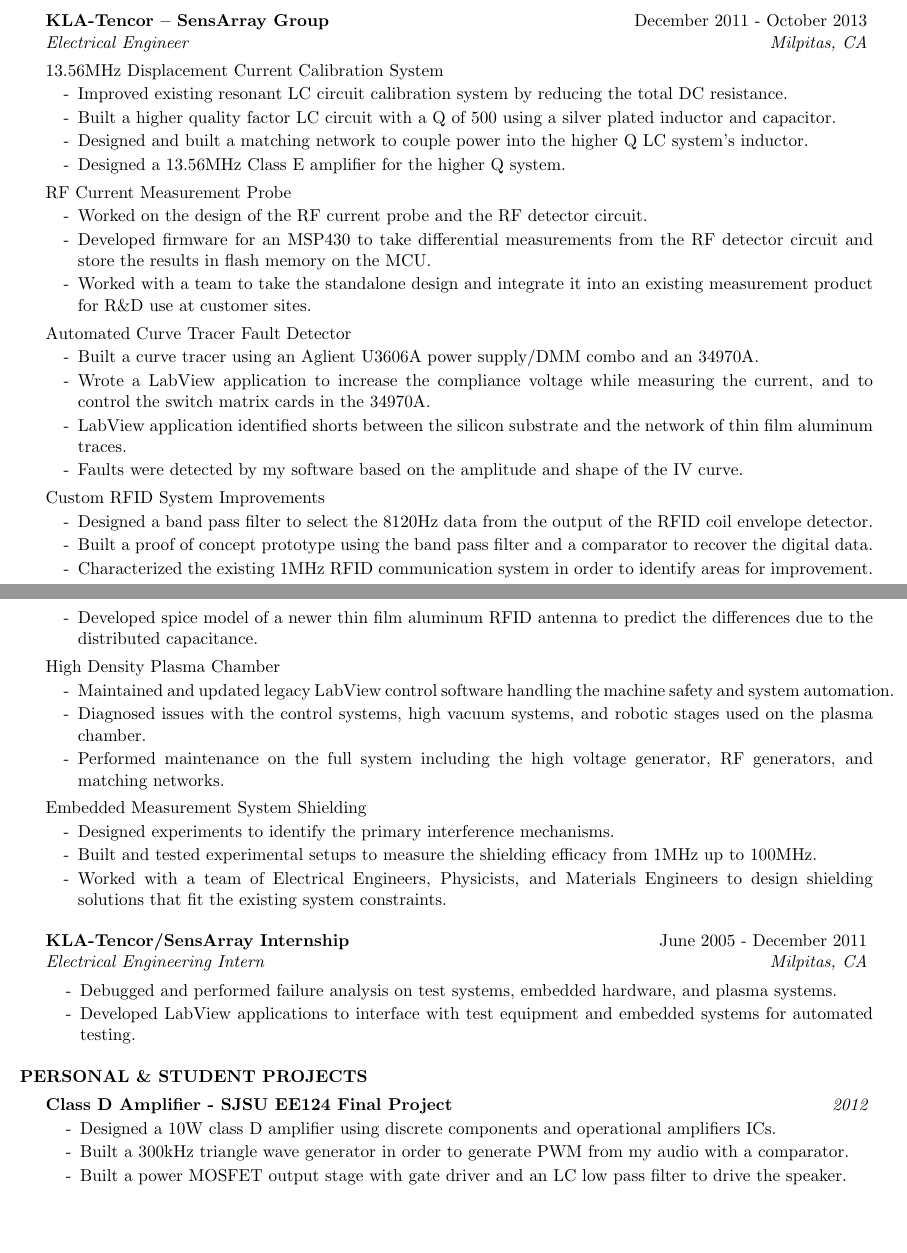
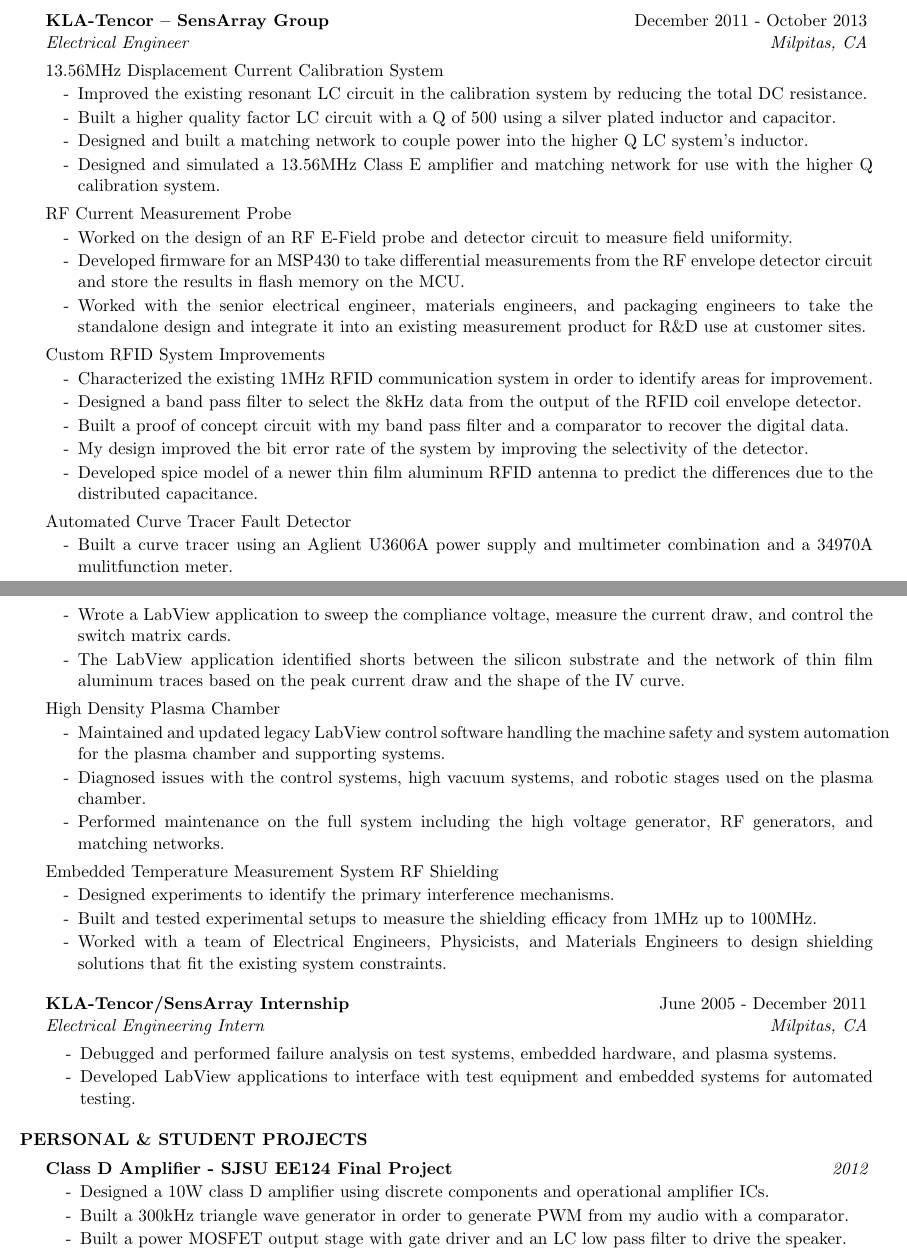
Before and after one commit to PhiTheta/My_Resume, a LaTeX CV (cv_4.tex): two parts of pages 1 and 2 of 2, joined at a grey line, cut so that both start at the same text, the shorter picture padded with empty space. Compiled offline with pdfLaTeX.

Commit message:
Fixed grammar and tuned project details.

```diff
--- a/cv_4.tex
+++ b/cv_4.tex
@@ -76,54 +74,48 @@
 
 \pagebreak[2]
 \begin{rWorkProject}{13.56MHz Displacement Current Calibration System}
-\item Improved existing resonant LC circuit calibration system by reducing the total DC resistance.
+\item Improved the existing resonant LC circuit in the calibration system by reducing the total DC resistance.
 \item Built a higher quality factor LC circuit with a Q of 500 using a silver plated inductor and capacitor.
 \item Designed and built a matching network to couple power into the higher Q LC system's inductor.
-\item Designed a 13.56MHz Class E amplifier for the higher Q system.
+\item Designed and simulated a 13.56MHz Class E amplifier and matching network for use with the higher Q calibration system.
 \end{rWorkProject}
 
 \pagebreak[2]
 \begin{rWorkProject}{RF Current Measurement Probe}
-\item Worked on the design of the RF current probe and the RF detector circuit.
-\item Developed firmware for an MSP430 to take differential measurements from the RF detector circuit and store the results in flash memory on the MCU.
-\item Worked with a team to take the standalone design and integrate it into an existing measurement product for R\&D use at customer sites.
+\item Worked on the design of an RF E-Field probe and detector circuit to measure field uniformity.
+\item Developed firmware for an MSP430 to take differential measurements from the RF envelope detector circuit and store the results in flash memory on the MCU.
+\item Worked with the senior electrical engineer, materials engineers, and packaging engineers to take the standalone design and integrate it into an existing measurement product for R\&D use at customer sites.
+\end{rWorkProject}
+
+\pagebreak[1]
+\begin{rWorkProject}{Custom RFID System Improvements}
+\item Characterized the existing 1MHz RFID communication system in order to identify areas for improvement.
+\item Designed a band pass filter to select the 8kHz data from the output of the RFID coil envelope detector.
+\item Built a proof of concept circuit with my band pass filter and a comparator to recover the digital data.
+\item My design improved the bit error rate of the system by improving the selectivity of the detector.
+\item Developed spice model of a newer thin film aluminum RFID antenna to predict the differences due to the distributed capacitance.
 \end{rWorkProject}
 
 \pagebreak[2]
 \begin{rWorkProject}{Automated Curve Tracer Fault Detector}
-\item Built a curve tracer using an Aglient U3606A power supply/DMM combo and an 34970A.
-\item Wrote a LabView application to increase the compliance voltage while measuring the current, and to control the switch matrix cards in the 34970A.
-\item LabView application identified shorts between the silicon substrate and the network of thin film aluminum traces.
-\item Faults were detected by my software based on the amplitude and shape of the IV curve.
+\item Built a curve tracer using an Aglient U3606A power supply and multimeter combination and a 34970A mulitfunction meter.
+\item Wrote a LabView application to sweep the compliance voltage, measure the current draw, and control the switch matrix cards.
+\item The LabView application identified shorts between the silicon substrate and the network of thin film aluminum traces based on the peak current draw and the shape of the IV curve.
 \end{rWorkProject}
 
-\pagebreak[2]
-\begin{rWorkProject}{Custom RFID System Improvements}
-\item Designed a band pass filter to select the 8120Hz data from the output of the RFID coil envelope detector.
-\item Built a proof of concept prototype using the band pass filter and a comparator to recover the digital data.
-\item Characterized the existing 1MHz RFID communication system in order to identify areas for improvement.
-\item Developed spice model of a newer thin film aluminum RFID antenna to predict the differences due to the distributed capacitance.
-\end{rWorkProject}
-
-\pagebreak[2]
+\pagebreak[1]
 \begin{rWorkProject}{High Density Plasma Chamber}
-\item Maintained and updated legacy LabView control software handling the machine safety and system automation.
+\item Maintained and updated legacy LabView control software handling the machine safety and system automation for the plasma chamber and supporting systems.
 \item Diagnosed issues with the control systems, high vacuum systems, and robotic stages used on the plasma chamber.
 \item Performed maintenance on the full system including the high voltage generator, RF generators, and matching networks.
 \end{rWorkProject}
 
-\pagebreak[2]
-\begin{rWorkProject}{Embedded Measurement System Shielding}
+\pagebreak[1]
+\begin{rWorkProject}{Embedded Temperature Measurement System RF Shielding}
 \item Designed experiments to identify the primary interference mechanisms.
 \item Built and tested experimental setups to measure the shielding efficacy from 1MHz up to 100MHz.
 \item Worked with a team of Electrical Engineers, Physicists, and Materials Engineers to design shielding solutions that fit the existing system constraints.
 \end{rWorkProject}
-
-%\begin{rWorkProject}{}
-%\end{rWorkProject}
-
-%\begin{rWorkProject}{}
-%\end{rWorkProject}
 
 %\begin{rWorkProject}{}
 %\end{rWorkProject}
@@ -145,7 +137,7 @@
 \begin{rSection}{Personal \& Student Projects}
 
 \begin{rProject}{Class D Amplifier - SJSU EE124 Final Project}{2012}
-\item Designed a 10W class D amplifier using discrete components and operational amplifiers ICs.
+\item Designed a 10W class D amplifier using discrete components and operational amplifier ICs.
 \item Built a 300kHz triangle wave generator in order to generate PWM from my audio with a comparator.
 \item Built a power MOSFET output stage with gate driver and an LC low pass filter to drive the speaker.
 \item Realized my entire design on a breadboard and demonstrated my amplifier as my final project in my analog design class.
```
Also changed, not shown: cv_4.pdf, cv_4.tex (6 more changed lines).
